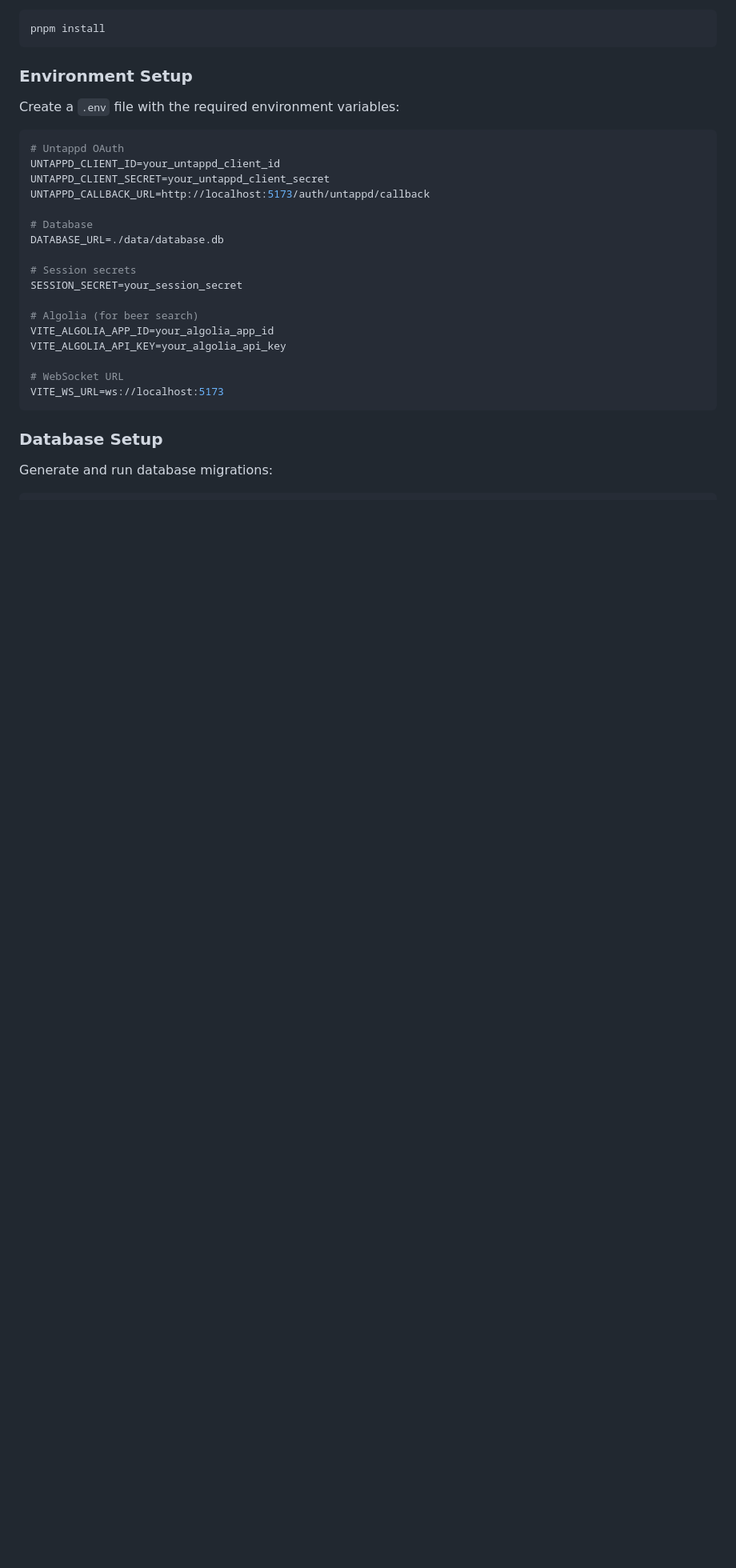
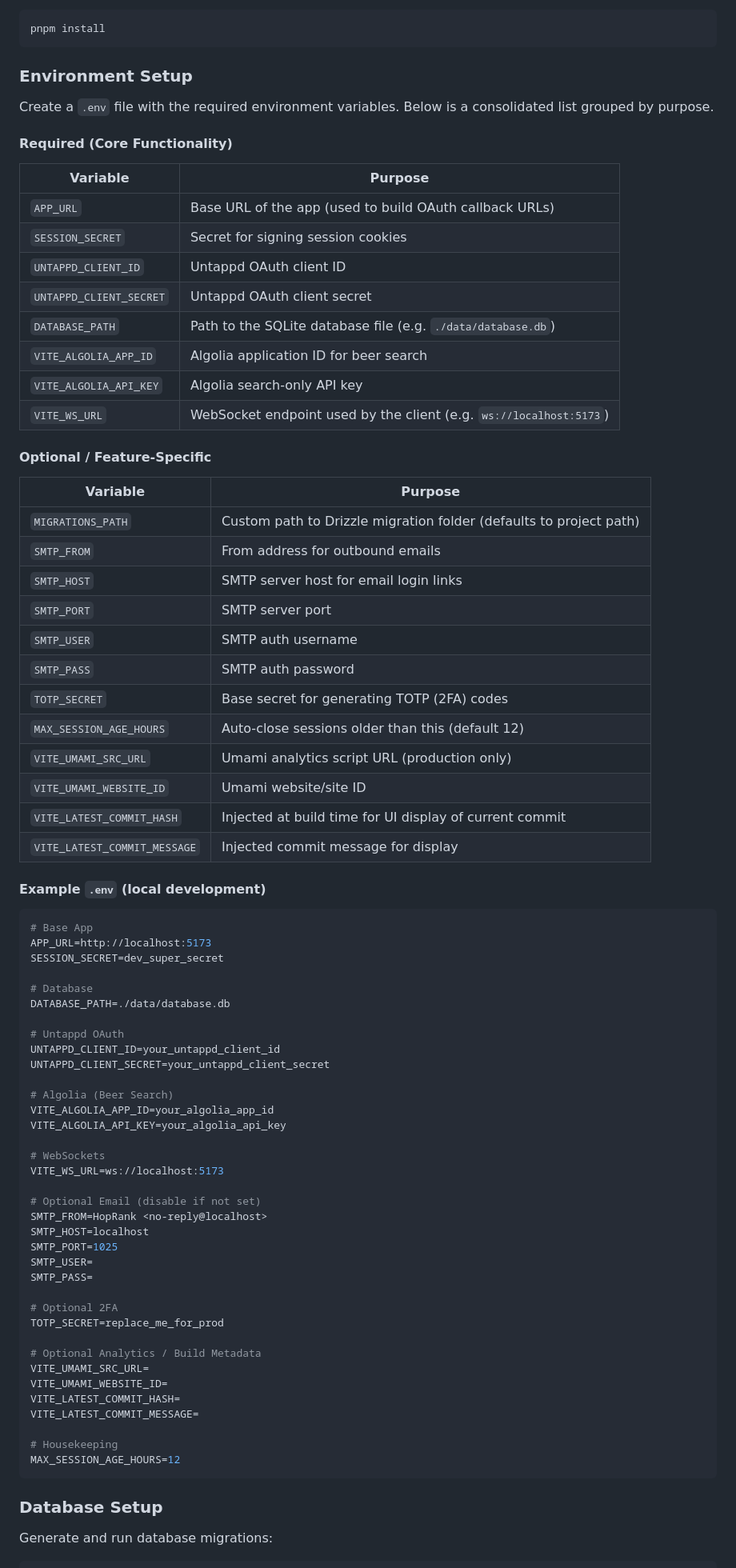
Before and after one commit to Kostecki/HopRank, a Markdown page: README.md, the part around the change. Shown: that part at 80% size. GitHub-like rendering; blank space fills up the shorter version.

````diff
--- a/README.md
+++ b/README.md
@@ -74,26 +74,77 @@ pnpm install
 
 ### Environment Setup
 
-Create a `.env` file with the required environment variables:
+Create a `.env` file with the required environment variables. Below is a consolidated list grouped by purpose.
+
+#### Required (Core Functionality)
+
+| Variable | Purpose |
+|----------|---------|
+| `APP_URL` | Base URL of the app (used to build OAuth callback URLs) |
+| `SESSION_SECRET` | Secret for signing session cookies |
+| `UNTAPPD_CLIENT_ID` | Untappd OAuth client ID |
+| `UNTAPPD_CLIENT_SECRET` | Untappd OAuth client secret |
+| `DATABASE_PATH` | Path to the SQLite database file (e.g. `./data/database.db`) |
+| `VITE_ALGOLIA_APP_ID` | Algolia application ID for beer search |
+| `VITE_ALGOLIA_API_KEY` | Algolia search-only API key |
+| `VITE_WS_URL` | WebSocket endpoint used by the client (e.g. `ws://localhost:5173`) |
+
+#### Optional / Feature-Specific
+
+| Variable | Purpose |
+|----------|---------|
+| `MIGRATIONS_PATH` | Custom path to Drizzle migration folder (defaults to project path) |
+| `SMTP_FROM` | From address for outbound emails |
+| `SMTP_HOST` | SMTP server host for email login links |
+| `SMTP_PORT` | SMTP server port |
+| `SMTP_USER` | SMTP auth username |
+| `SMTP_PASS` | SMTP auth password |
+| `TOTP_SECRET` | Base secret for generating TOTP (2FA) codes |
+| `MAX_SESSION_AGE_HOURS` | Auto-close sessions older than this (default 12) |
+| `VITE_UMAMI_SRC_URL` | Umami analytics script URL (production only) |
+| `VITE_UMAMI_WEBSITE_ID` | Umami website/site ID |
+| `VITE_LATEST_COMMIT_HASH` | Injected at build time for UI display of current commit |
+| `VITE_LATEST_COMMIT_MESSAGE` | Injected commit message for display |
+
+#### Example `.env` (local development)
 
 ```env
+# Base App
+APP_URL=http://localhost:5173
+SESSION_SECRET=dev_super_secret
+
+# Database
+DATABASE_PATH=./data/database.db
+
 # Untappd OAuth
 UNTAPPD_CLIENT_ID=your_untappd_client_id
 UNTAPPD_CLIENT_SECRET=your_untappd_client_secret
-UNTAPPD_CALLBACK_URL=http://localhost:5173/auth/untappd/callback
 
-# Database
-DATABASE_URL=./data/database.db
-
-# Session secrets
-SESSION_SECRET=your_session_secret
-
-# Algolia (for beer search)
+# Algolia (Beer Search)
 VITE_ALGOLIA_APP_ID=your_algolia_app_id
 VITE_ALGOLIA_API_KEY=your_algolia_api_key
 
-# WebSocket URL
+# WebSockets
 VITE_WS_URL=ws://localhost:5173
+
+# Optional Email (disable if not set)
+SMTP_FROM=HopRank <no-reply@localhost>
+SMTP_HOST=localhost
+SMTP_PORT=1025
+SMTP_USER=
+SMTP_PASS=
+
+# Optional 2FA
+TOTP_SECRET=replace_me_for_prod
+
+# Optional Analytics / Build Metadata
+VITE_UMAMI_SRC_URL=
+VITE_UMAMI_WEBSITE_ID=
+VITE_LATEST_COMMIT_HASH=
+VITE_LATEST_COMMIT_MESSAGE=
+
+# Housekeeping
+MAX_SESSION_AGE_HOURS=12
 ```
 
 ### Database Setup
````
